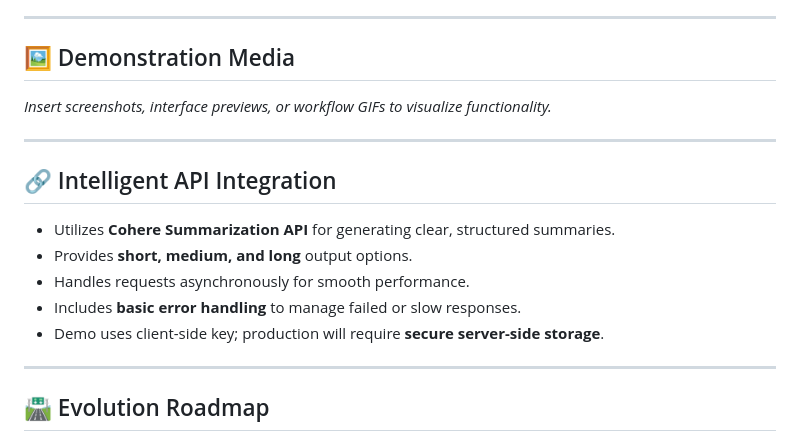
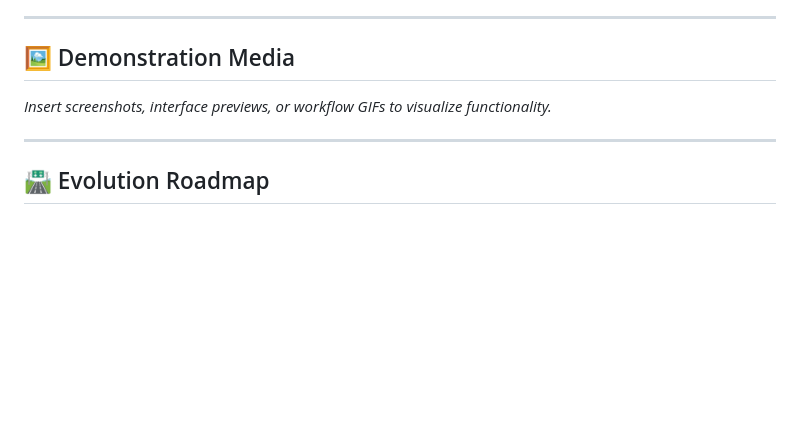
Before and after one commit to HarshitaSinha09/Document-summary-assistant, a Markdown page: README.md, the part around the change printed below. Rendered like a GitHub page; blank space fills up the shorter version.

```diff
--- a/README.md
+++ b/README.md
@@ -92,16 +92,6 @@ _Insert screenshots, interface previews, or workflow GIFs to visualize functiona
 
 ---
 
-## 🔗 Intelligent API Integration
-
-- Utilizes **Cohere Summarization API** for generating clear, structured summaries.
-- Provides **short, medium, and long** output options.
-- Handles requests asynchronously for smooth performance.
-- Includes **basic error handling** to manage failed or slow responses.
-- Demo uses client-side key; production will require **secure server-side storage**.
-
----
-
 ## 🛣️ Evolution Roadmap
 
 - 🌐 Multi-language OCR & summarization pipeline
```
Also changed, not shown: other parts of README.md (+1 -1 lines).
